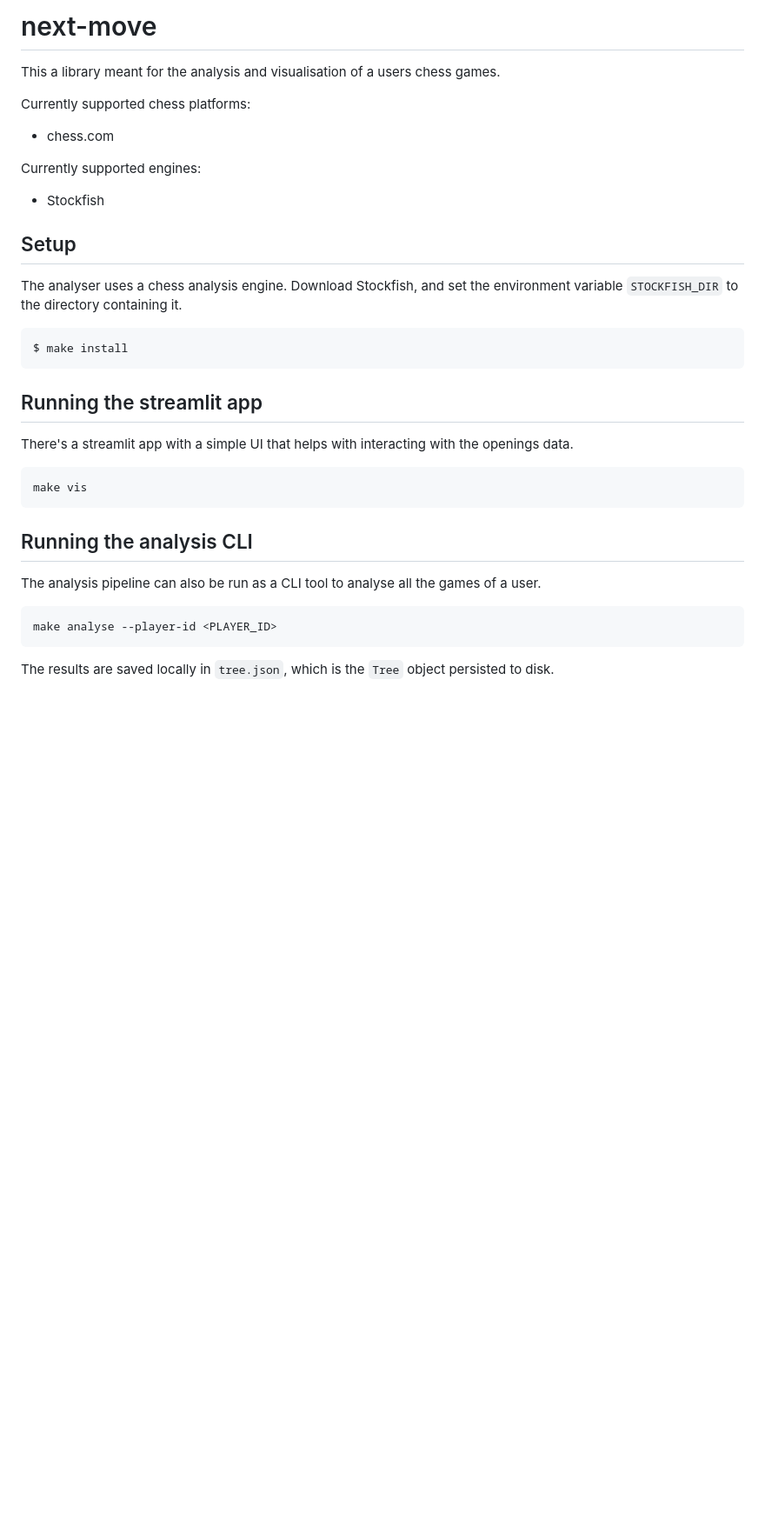
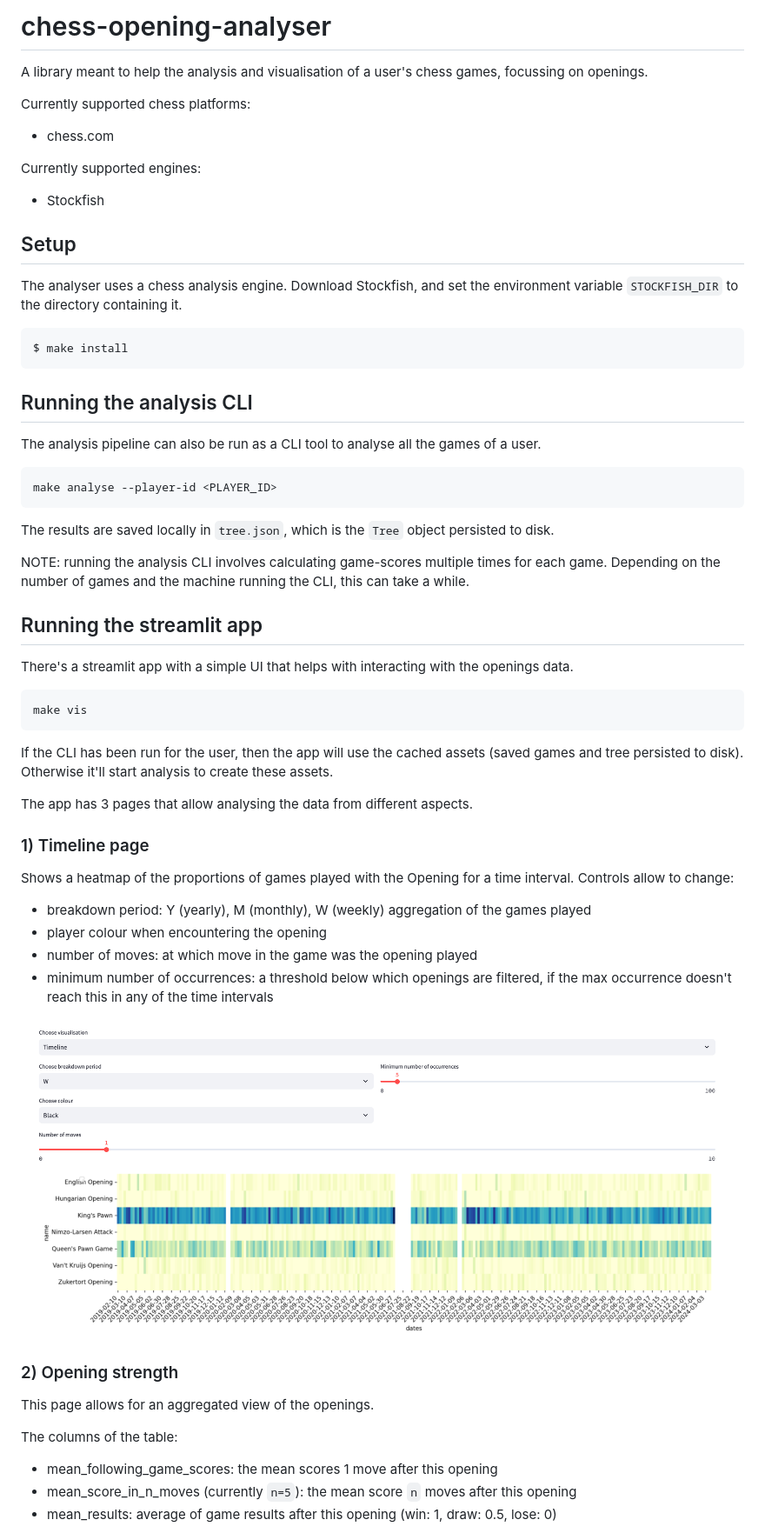
Before and after one commit to mpjuhasz/chess-opening-analyser, a Markdown page: README.md, the part around one of its changes. Shown at 87% size. Drawn GitHub-style; pictures changed too: images/timeline.png (added); blank space fills up the shorter version.

Commit message:
readme updated with detailed description and pictures

````diff
--- a/README.md
+++ b/README.md
@@ -1,6 +1,6 @@
-# next-move
+# chess-opening-analyser
 
-This a library meant for the analysis and visualisation of a users chess games.
+A library meant to help the analysis and visualisation of a user's chess games, focussing on openings.
 
 Currently supported chess platforms:
 * chess.com
@@ -15,6 +15,18 @@ The analyser uses a chess analysis engine. Download Stockfish, and set the envir
 $ make install
 ```
 
+## Running the analysis CLI
+The analysis pipeline can also be run as a CLI tool to analyse all the games of a user.
+
+```bash
+make analyse --player-id <PLAYER_ID>
+```
+
+The results are saved locally in `tree.json`, which is the `Tree` object persisted to disk.
+
+NOTE: running the analysis CLI involves calculating game-scores multiple times for each game.
+Depending on the number of games and the machine running the CLI, this can take a while.
+
 ## Running the streamlit app
 
 There's a streamlit app with a simple UI that helps with interacting with the openings data.
@@ -23,11 +35,24 @@ There's a streamlit app with a simple UI that helps with interacting with the op
 make vis
 ```
 
-## Running the analysis CLI
-The analysis pipeline can also be run as a CLI tool to analyse all the games of a user.
+If the CLI has been run for the user, then the app will use the cached assets (saved games and tree persisted to disk). Otherwise it'll start analysis to create these assets.
 
-```bash
-make analyse --player-id <PLAYER_ID>
-```
+The app has 3 pages that allow analysing the data from different aspects.
 
-The results are saved locally in `tree.json`, which is the `Tree` object persisted to disk.
+### 1) Timeline page
+Shows a heatmap of the proportions of games played with the Opening for a time interval. Controls allow to change:
+* breakdown period: Y (yearly), M (monthly), W (weekly) aggregation of the games played
+* player colour when encountering the opening
+* number of moves: at which move in the game was the opening played
+* minimum number of occurrences: a threshold below which openings are filtered, if the max occurrence doesn't reach this in any of the time intervals
+
+![Alt text](images/timeline.png)
+
+### 2) Opening strength
+This page allows for an aggregated view of the openings.
+
+The columns of the table:
+* mean_following_game_scores: the mean scores 1 move after this opening
+* mean_score_in_n_moves (currently `n=5`): the mean score `n` moves after this opening
+* mean_results: average of game results after this opening (win: 1, draw: 0.5, lose: 0)
+
````
Also changed, not shown: other parts of README.md (+20 -0 lines), images/opening-strength.png (added), images/single_opening_4.png (added), images/single_opening_with_sankey.png (added).
